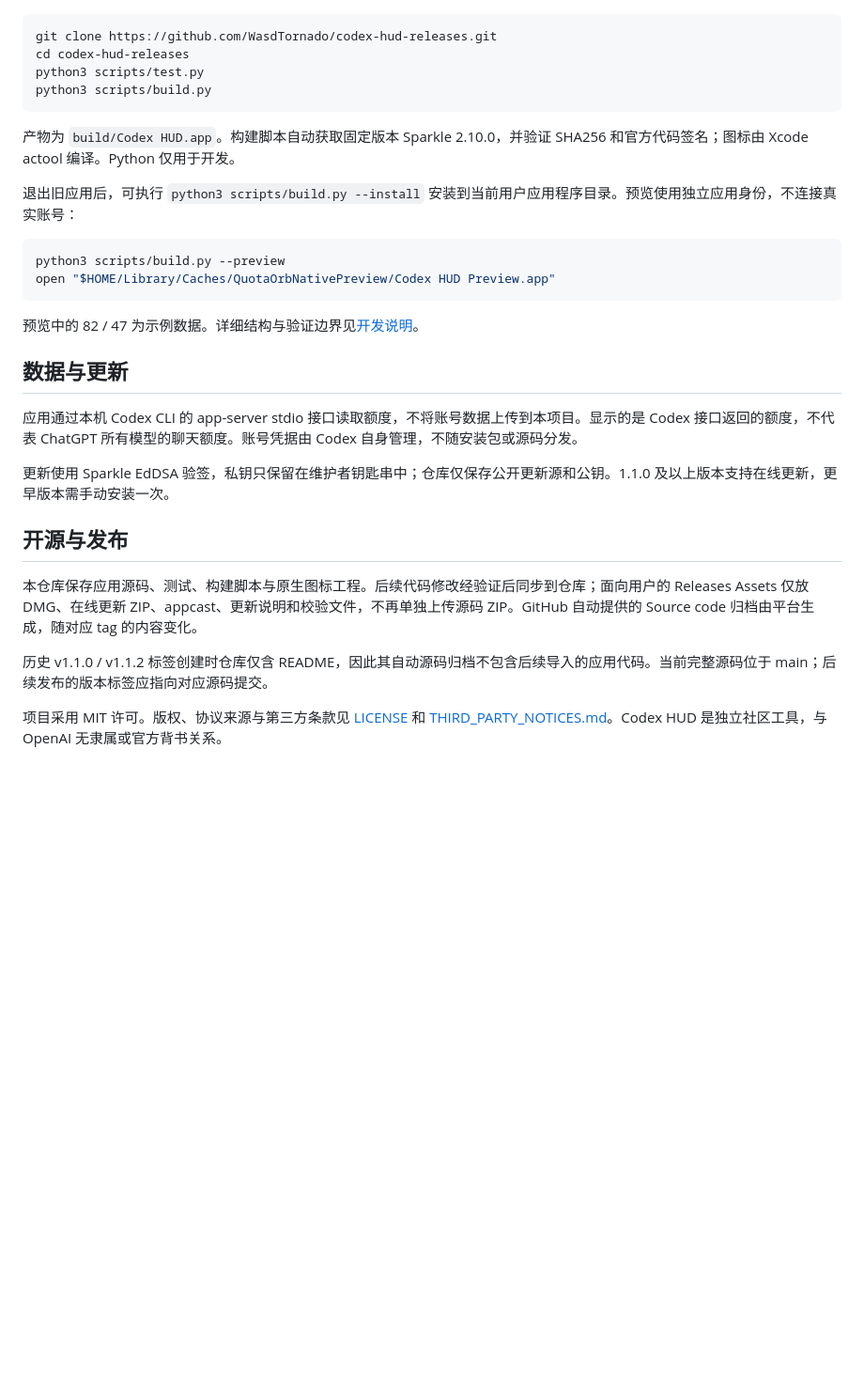
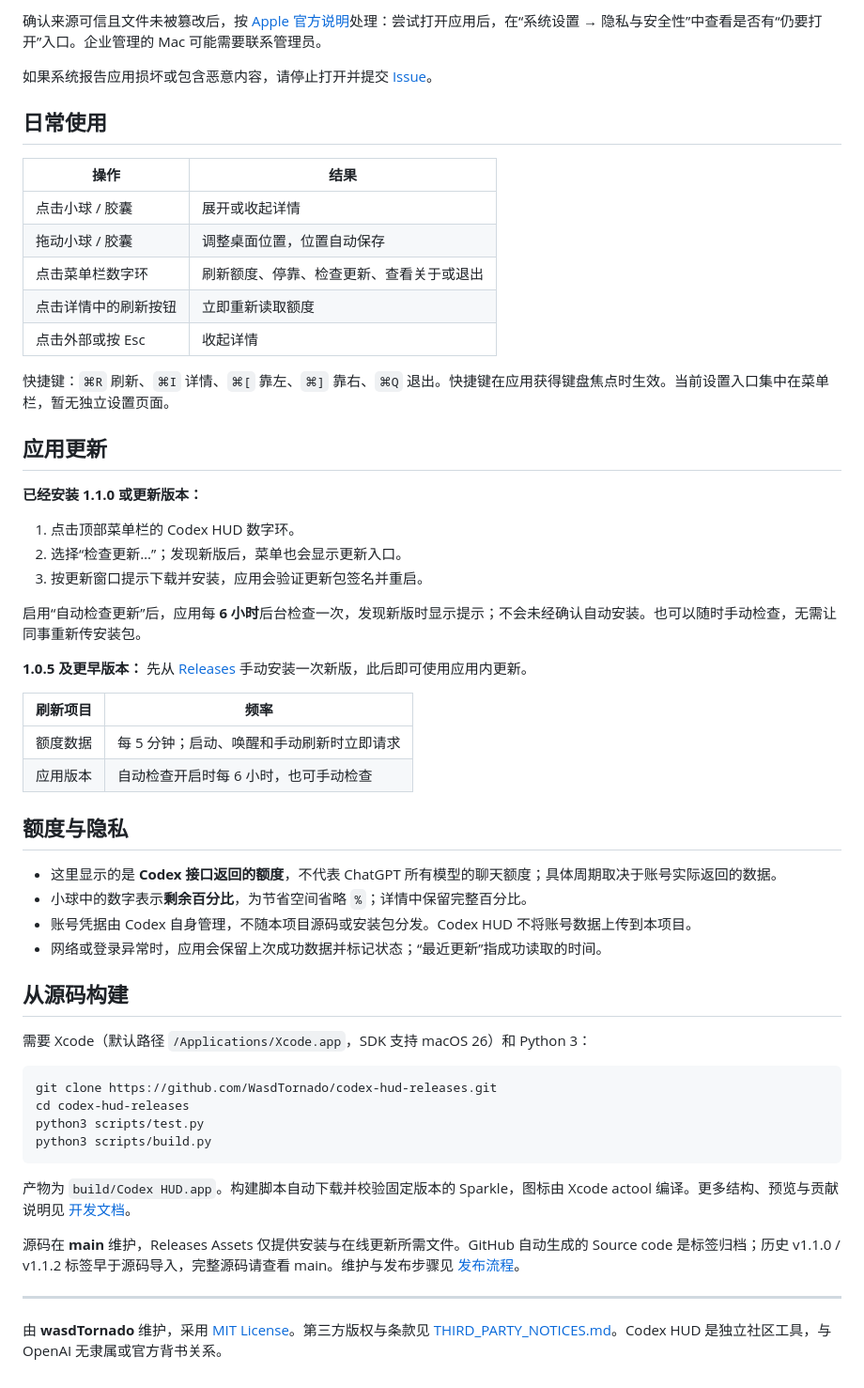
Before and after one commit to WasdTornado/codex-hud, a Markdown page: README.md, the part around the change printed below. Shown: that part at 94% size. Drawn GitHub-style; folded sections open; blank space fills up the shorter version.

````diff
--- a/README.md
+++ b/README.md
@@ -31,3 +87,48 @@ Codex HUD 将剩余额度放在桌面和菜单栏，支持每 5 小时与每周
+确认来源可信且文件未被篡改后，按 [Apple 官方说明](https://support.apple.com/zh-cn/102445)处理：尝试打开应用后，在“系统设置 → 隐私与安全性”中查看是否有“仍要打开”入口。企业管理的 Mac 可能需要联系管理员。
+
+如果系统报告应用损坏或包含恶意内容，请停止打开并提交 [Issue](https://github.com/WasdTornado/codex-hud-releases/issues)。
+
+</details>
+
+## 日常使用
+
+| 操作 | 结果 |
+| --- | --- |
+| 点击小球 / 胶囊 | 展开或收起详情 |
+| 拖动小球 / 胶囊 | 调整桌面位置，位置自动保存 |
+| 点击菜单栏数字环 | 刷新额度、停靠、检查更新、查看关于或退出 |
+| 点击详情中的刷新按钮 | 立即重新读取额度 |
+| 点击外部或按 Esc | 收起详情 |
+
+快捷键：`⌘R` 刷新、`⌘I` 详情、`⌘[` 靠左、`⌘]` 靠右、`⌘Q` 退出。快捷键在应用获得键盘焦点时生效。当前设置入口集中在菜单栏，暂无独立设置页面。
+
+## 应用更新
+
+**已经安装 1.1.0 或更新版本：**
+
+1. 点击顶部菜单栏的 Codex HUD 数字环。
+2. 选择“检查更新…”；发现新版后，菜单也会显示更新入口。
+3. 按更新窗口提示下载并安装，应用会验证更新包签名并重启。
+
+启用“自动检查更新”后，应用每 **6 小时**后台检查一次，发现新版时显示提示；不会未经确认自动安装。也可以随时手动检查，无需让同事重新传安装包。
+
+**1.0.5 及更早版本：** 先从 [Releases](https://github.com/WasdTornado/codex-hud-releases/releases/latest) 手动安装一次新版，此后即可使用应用内更新。
+
+| 刷新项目 | 频率 |
+| --- | --- |
+| 额度数据 | 每 5 分钟；启动、唤醒和手动刷新时立即请求 |
+| 应用版本 | 自动检查开启时每 6 小时，也可手动检查 |
+
+## 额度与隐私
+
+- 这里显示的是 **Codex 接口返回的额度**，不代表 ChatGPT 所有模型的聊天额度；具体周期取决于账号实际返回的数据。
+- 小球中的数字表示**剩余百分比**，为节省空间省略 `%`；详情中保留完整百分比。
+- 账号凭据由 Codex 自身管理，不随本项目源码或安装包分发。Codex HUD 不将账号数据上传到本项目。
+- 网络或登录异常时，应用会保留上次成功数据并标记状态；“最近更新”指成功读取的时间。
+
+## 从源码构建
+
+需要 Xcode（默认路径 `/Applications/Xcode.app`，SDK 支持 macOS 26）和 Python 3：
 
 ```sh
 git clone https://github.com/WasdTornado/codex-hud-releases.git
@@ -36,27 +137,10 @@ python3 scripts/test.py
 python3 scripts/build.py
 ```
 
-产物为 `build/Codex HUD.app`。构建脚本自动获取固定版本 Sparkle 2.10.0，并验证 SHA256 和官方代码签名；图标由 Xcode actool 编译。Python 仅用于开发。
+产物为 `build/Codex HUD.app`。构建脚本自动下载并校验固定版本的 Sparkle，图标由 Xcode actool 编译。更多结构、预览与贡献说明见 [开发文档](docs/DEVELOPMENT.md)。
 
-退出旧应用后，可执行 `python3 scripts/build.py --install` 安装到当前用户应用程序目录。预览使用独立应用身份，不连接真实账号：
+源码在 **main** 维护，Releases Assets 仅提供安装与在线更新所需文件。GitHub 自动生成的 Source code 是标签归档；历史 v1.1.0 / v1.1.2 标签早于源码导入，完整源码请查看 main。维护与发布步骤见 [发布流程](docs/RELEASING.md)。
 
-```sh
-python3 scripts/build.py --preview
-open "$HOME/Library/Caches/QuotaOrbNativePreview/Codex HUD Preview.app"
-```
+---
 
-预览中的 82 / 47 为示例数据。详细结构与验证边界见[开发说明](docs/DEVELOPMENT.md)。
-
-## 数据与更新
-
-应用通过本机 Codex CLI 的 app-server stdio 接口读取额度，不将账号数据上传到本项目。显示的是 Codex 接口返回的额度，不代表 ChatGPT 所有模型的聊天额度。账号凭据由 Codex 自身管理，不随安装包或源码分发。
-
-更新使用 Sparkle EdDSA 验签，私钥只保留在维护者钥匙串中；仓库仅保存公开更新源和公钥。1.1.0 及以上版本支持在线更新，更早版本需手动安装一次。
-
-## 开源与发布
-
-本仓库保存应用源码、测试、构建脚本与原生图标工程。后续代码修改经验证后同步到仓库；面向用户的 Releases Assets 仅放 DMG、在线更新 ZIP、appcast、更新说明和校验文件，不再单独上传源码 ZIP。GitHub 自动提供的 Source code 归档由平台生成，随对应 tag 的内容变化。
-
-历史 v1.1.0 / v1.1.2 标签创建时仓库仅含 README，因此其自动源码归档不包含后续导入的应用代码。当前完整源码位于 main；后续发布的版本标签应指向对应源码提交。
-
-项目采用 MIT 许可。版权、协议来源与第三方条款见 [LICENSE](LICENSE) 和 [THIRD_PARTY_NOTICES.md](THIRD_PARTY_NOTICES.md)。Codex HUD 是独立社区工具，与 OpenAI 无隶属或官方背书关系。
+由 **wasdTornado** 维护，采用 [MIT License](LICENSE)。第三方版权与条款见 [THIRD_PARTY_NOTICES.md](THIRD_PARTY_NOTICES.md)。Codex HUD 是独立社区工具，与 OpenAI 无隶属或官方背书关系。
````
Also changed, not shown: other parts of README.md (+75 -19 lines), docs/images/dual-capsule-demo.png (added), docs/images/dual-details-demo.png (added), docs/images/weekly-details.png (added), docs/images/weekly-orb.png (added), 1 other file.
